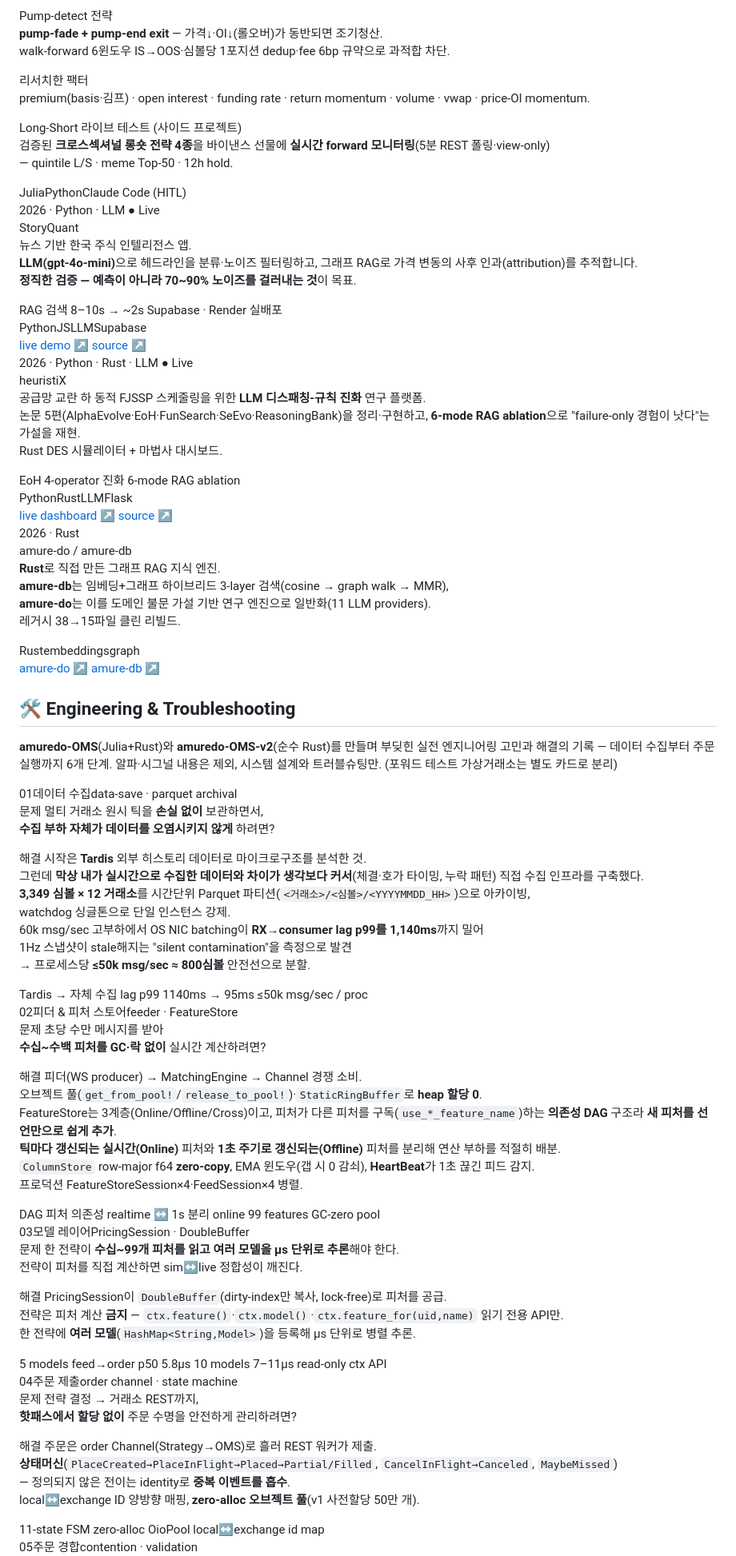
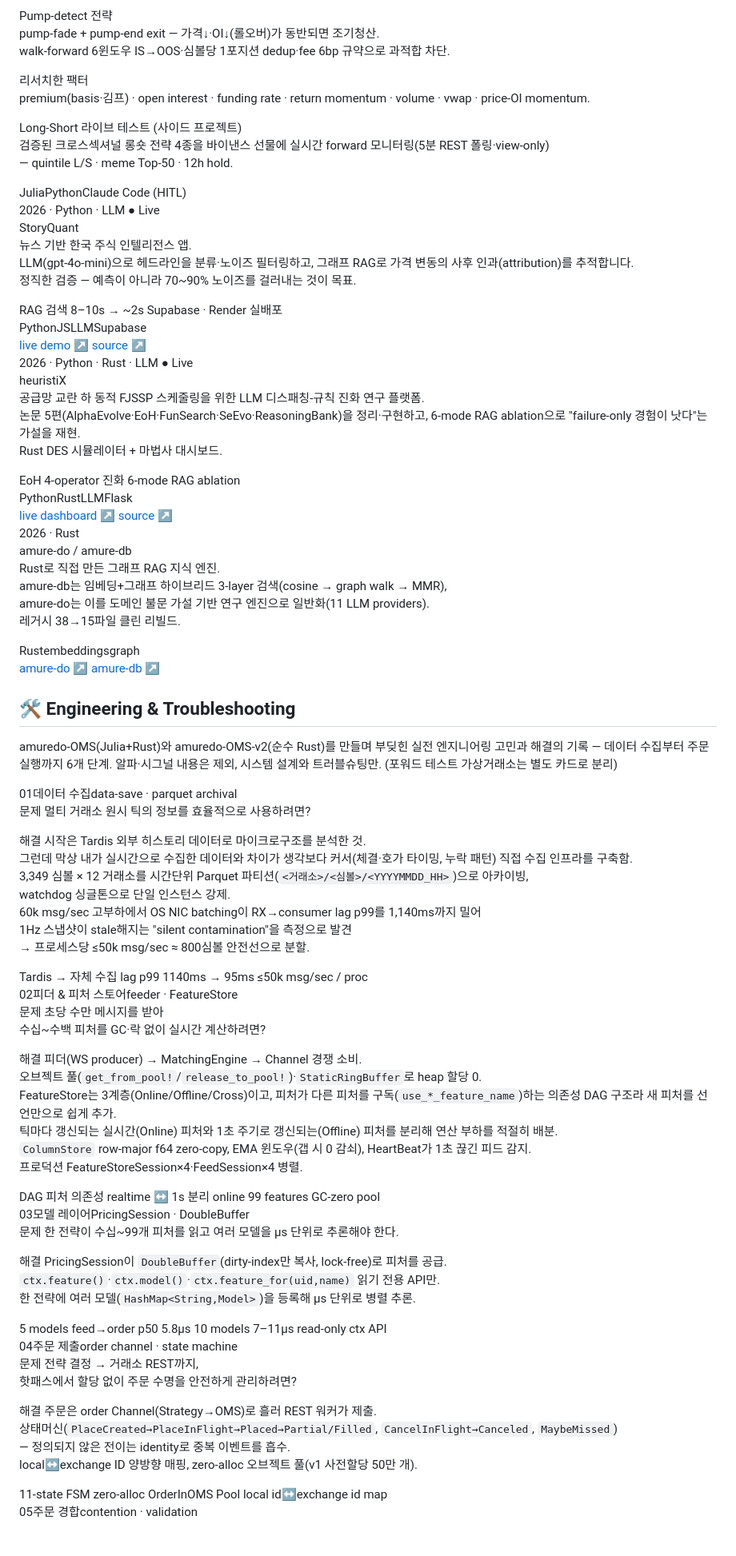
Before and after one commit to donghui-0126/donghui-0126.github.io, a Markdown page: content.md, the part around one of its changes. Shown at 80% size. GitHub-like rendering; blank space fills up the shorter version.

```diff
--- a/content.md
+++ b/content.md
@@ -142,9 +129,9 @@
     <div class="sub">Pump-detect 전략</div>
-    <p class="proj-desc" style="margin-top:0"><b>pump-fade + pump-end exit</b> — 가격↓·OI↓(롤오버)가 동반되면 조기청산.<br>walk-forward 6윈도우 IS→OOS·심볼당 1포지션 dedup·fee 6bp 규약으로 과적합 차단.</p>
+    <p class="proj-desc" style="margin-top:0">pump-fade + pump-end exit — 가격↓·OI↓(롤오버)가 동반되면 조기청산.<br>walk-forward 6윈도우 IS→OOS·심볼당 1포지션 dedup·fee 6bp 규약으로 과적합 차단.</p>
     <div class="sub">리서치한 팩터</div>
     <p class="proj-desc" style="margin-top:0">premium(basis·김프) · open interest · funding rate · return momentum · volume · vwap · price-OI momentum.</p>
     <div class="sub">Long-Short 라이브 테스트 (사이드 프로젝트)</div>
-    <p class="proj-desc" style="margin-top:0">검증된 <b>크로스섹셔널 롱숏 전략 4종</b>을 바이낸스 선물에 <b>실시간 forward 모니터링</b>(5분 REST 폴링·view-only)<br>— quintile L/S · meme Top-50 · 12h hold.</p>
+    <p class="proj-desc" style="margin-top:0">검증된 크로스섹셔널 롱숏 전략 4종을 바이낸스 선물에 실시간 forward 모니터링(5분 REST 폴링·view-only)<br>— quintile L/S · meme Top-50 · 12h hold.</p>
     <div class="stack"><span class="t">Julia</span><span class="t">Python</span><span class="t">Claude Code (HITL)</span></div>
   </article>
 
@@ -153,8 +140,8 @@
     <div class="proj-title">StoryQuant</div>
     <p class="proj-desc">
       뉴스 기반 한국 주식 인텔리전스 앱.<br>
-      <b>LLM(gpt-4o-mini)</b>으로 헤드라인을 분류·노이즈 필터링하고, 그래프 RAG로 가격 변동의 사후 인과(attribution)를 추적합니다.<br>
-      <b>정직한 검증 — 예측이 아니라 70~90% 노이즈를 걸러내는 것</b>이 목표.
+      LLM(gpt-4o-mini)으로 헤드라인을 분류·노이즈 필터링하고, 그래프 RAG로 가격 변동의 사후 인과(attribution)를 추적합니다.<br>
+      정직한 검증 — 예측이 아니라 70~90% 노이즈를 걸러내는 것이 목표.
     </p>
     <div class="metrics">
       <span class="metric">RAG</span>
@@ -172,8 +159,8 @@
     <div class="proj-meta"><span class="yr">2026</span> · Python · Rust · LLM <span class="badge live">● Live</span></div>
     <div class="proj-title">heuristiX</div>
     <p class="proj-desc">
-      공급망 교란 하 동적 FJSSP 스케줄링을 위한 <b>LLM 디스패칭-규칙 진화</b> 연구 플랫폼.<br>
-      논문 5편(AlphaEvolve·EoH·FunSearch·SeEvo·ReasoningBank)을 정리·구현하고, <b>6-mode RAG ablation</b>으로 "failure-only 경험이 낫다"는 가설을 재현.<br>
+      공급망 교란 하 동적 FJSSP 스케줄링을 위한 LLM 디스패칭-규칙 진화 연구 플랫폼.<br>
+      논문 5편(AlphaEvolve·EoH·FunSearch·SeEvo·ReasoningBank)을 정리·구현하고, 6-mode RAG ablation으로 "failure-only 경험이 낫다"는 가설을 재현.<br>
       Rust DES 시뮬레이터 + 마법사 대시보드.
     </p>
     <div class="metrics">
@@ -191,9 +178,9 @@
     <div class="proj-meta"><span class="yr">2026</span> · Rust</div>
     <div class="proj-title">amure-do / amure-db</div>
     <p class="proj-desc">
-      <b>Rust</b>로 직접 만든 그래프 RAG 지식 엔진.<br>
-      <b>amure-db</b>는 임베딩+그래프 하이브리드 3-layer 검색(cosine → graph walk → MMR),<br>
-      <b>amure-do</b>는 이를 도메인 불문 가설 기반 연구 엔진으로 일반화(11 LLM providers).<br>
+      Rust로 직접 만든 그래프 RAG 지식 엔진.<br>
+      amure-db는 임베딩+그래프 하이브리드 3-layer 검색(cosine → graph walk → MMR),<br>
+      amure-do는 이를 도메인 불문 가설 기반 연구 엔진으로 일반화(11 LLM providers).<br>
       레거시 38→15파일 클린 리빌드.
     </p>
     <div class="stack"><span class="t">Rust</span><span class="t">embeddings</span><span class="t">graph</span></div>
@@ -207,14 +194,14 @@
 
 <h2 id="engineering">🛠️ Engineering &amp; Troubleshooting</h2>
 
-<p class="ts-intro"><b>amuredo-OMS</b>(Julia+Rust)와 <b>amuredo-OMS-v2</b>(순수 Rust)를 만들며 부딪힌 실전 엔지니어링 고민과 해결의 기록 — 데이터 수집부터 주문 실행까지 6개 단계. <span style="color:var(--dim)">알파·시그널 내용은 제외, 시스템 설계와 트러블슈팅만. (포워드 테스트 가상거래소는 별도 카드로 분리)</span></p>
+<p class="ts-intro">amuredo-OMS(Julia+Rust)와 amuredo-OMS-v2(순수 Rust)를 만들며 부딪힌 실전 엔지니어링 고민과 해결의 기록 — 데이터 수집부터 주문 실행까지 6개 단계. <span style="color:var(--dim)">알파·시그널 내용은 제외, 시스템 설계와 트러블슈팅만. (포워드 테스트 가상거래소는 별도 카드로 분리)</span></p>
 
 <div class="ts-list">
 
   <article class="ts reveal">
     <div class="ts-h"><span class="n">01</span><span class="tt">데이터 수집</span><span class="en">data-save · parquet archival</span></div>
-    <p class="jp prob"><span class="lab">문제</span> 멀티 거래소 원시 틱을 <b>손실 없이</b> 보관하면서,<br><b>수집 부하 자체가 데이터를 오염시키지 않게</b> 하려면?</p>
-    <p class="jp sol"><span class="lab">해결</span> 시작은 <b>Tardis</b> 외부 히스토리 데이터로 마이크로구조를 분석한 것.<br>그런데 <b>막상 내가 실시간으로 수집한 데이터와 차이가 생각보다 커서</b>(체결·호가 타이밍, 누락 패턴) 직접 수집 인프라를 구축했다.<br><b>3,349 심볼 × 12 거래소</b>를 시간단위 Parquet 파티션(<code>&lt;거래소&gt;/&lt;심볼&gt;/&lt;YYYYMMDD_HH&gt;</code>)으로 아카이빙,<br>watchdog 싱글톤으로 단일 인스턴스 강제.<br>60k msg/sec 고부하에서 OS NIC batching이 <b>RX→consumer lag p99를 1,140ms</b>까지 밀어<br>1Hz 스냅샷이 stale해지는 "silent contamination"을 측정으로 발견<br>→ 프로세스당 <b>≤50k msg/sec ≈ 800심볼</b> 안전선으로 분할.</p>
+    <p class="jp prob"><span class="lab">문제</span> 멀티 거래소 원시 틱의 정보를 효율적으로 사용하려면?</p>
+    <p class="jp sol"><span class="lab">해결</span> 시작은 Tardis 외부 히스토리 데이터로 마이크로구조를 분석한 것.<br>그런데 막상 내가 실시간으로 수집한 데이터와 차이가 생각보다 커서(체결·호가 타이밍, 누락 패턴) 직접 수집 인프라를 구축함.<br>3,349 심볼 × 12 거래소를 시간단위 Parquet 파티션(<code>&lt;거래소&gt;/&lt;심볼&gt;/&lt;YYYYMMDD_HH&gt;</code>)으로 아카이빙,<br>watchdog 싱글톤으로 단일 인스턴스 강제.<br>60k msg/sec 고부하에서 OS NIC batching이 RX→consumer lag p99를 1,140ms까지 밀어<br>1Hz 스냅샷이 stale해지는 "silent contamination"을 측정으로 발견<br>→ 프로세스당 ≤50k msg/sec ≈ 800심볼 안전선으로 분할.</p>
     <div class="metrics">
       <span class="metric g">Tardis → 자체 수집</span>
       <span class="metric g">lag p99 1140ms → 95ms</span>
@@ -224,8 +211,8 @@
 
   <article class="ts reveal">
     <div class="ts-h"><span class="n">02</span><span class="tt">피더 &amp; 피처 스토어</span><span class="en">feeder · FeatureStore</span></div>
-    <p class="jp prob"><span class="lab">문제</span> 초당 수만 메시지를 받아<br><b>수십~수백 피처를 GC·락 없이</b> 실시간 계산하려면?</p>
-    <p class="jp sol"><span class="lab">해결</span> 피더(WS producer) → MatchingEngine → Channel 경쟁 소비.<br>오브젝트 풀(<code>get_from_pool!</code>/<code>release_to_pool!</code>)·<code>StaticRingBuffer</code>로 <b>heap 할당 0</b>.<br>FeatureStore는 3계층(Online/Offline/Cross)이고, 피처가 다른 피처를 구독(<code>use_*_feature_name</code>)하는 <b>의존성 DAG</b> 구조라 <b>새 피처를 선언만으로 쉽게 추가</b>.<br><b>틱마다 갱신되는 실시간(Online)</b> 피처와 <b>1초 주기로 갱신되는(Offline)</b> 피처를 분리해 연산 부하를 적절히 배분.<br><code>ColumnStore</code> row-major f64 <b>zero-copy</b>, EMA 윈도우(갭 시 0 감쇠), <b>HeartBeat</b>가 1초 끊긴 피드 감지.<br>프로덕션 FeatureStoreSession×4·FeedSession×4 병렬.</p>
+    <p class="jp prob"><span class="lab">문제</span> 초당 수만 메시지를 받아<br>수십~수백 피처를 GC·락 없이 실시간 계산하려면?</p>
+    <p class="jp sol"><span class="lab">해결</span> 피더(WS producer) → MatchingEngine → Channel 경쟁 소비.<br>오브젝트 풀(<code>get_from_pool!</code>/<code>release_to_pool!</code>)·<code>StaticRingBuffer</code>로 heap 할당 0.<br>FeatureStore는 3계층(Online/Offline/Cross)이고, 피처가 다른 피처를 구독(<code>use_*_feature_name</code>)하는 의존성 DAG 구조라 새 피처를 선언만으로 쉽게 추가.<br>틱마다 갱신되는 실시간(Online) 피처와 1초 주기로 갱신되는(Offline) 피처를 분리해 연산 부하를 적절히 배분.<br><code>ColumnStore</code> row-major f64 zero-copy, EMA 윈도우(갭 시 0 감쇠), HeartBeat가 1초 끊긴 피드 감지.<br>프로덕션 FeatureStoreSession×4·FeedSession×4 병렬.</p>
     <div class="metrics">
       <span class="metric g">DAG 피처 의존성</span>
       <span class="metric">realtime ↔ 1s 분리</span>
@@ -236,8 +223,8 @@
 
   <article class="ts reveal">
     <div class="ts-h"><span class="n">03</span><span class="tt">모델 레이어</span><span class="en">PricingSession · DoubleBuffer</span></div>
-    <p class="jp prob"><span class="lab">문제</span> 한 전략이 <b>수십~99개 피처를 읽고 여러 모델을 µs 단위로 추론</b>해야 한다.<br>전략이 피처를 직접 계산하면 sim↔live 정합성이 깨진다.</p>
-    <p class="jp sol"><span class="lab">해결</span> PricingSession이 <code>DoubleBuffer</code>(dirty-index만 복사, lock-free)로 피처를 공급.<br>전략은 피처 계산 <b>금지</b> — <code>ctx.feature()</code>·<code>ctx.model()</code>·<code>ctx.feature_for(uid,name)</code> 읽기 전용 API만.<br>한 전략에 <b>여러 모델</b>(<code>HashMap&lt;String,Model&gt;</code>)을 등록해 µs 단위로 병렬 추론.</p>
+    <p class="jp prob"><span class="lab">문제</span> 한 전략이 수십~99개 피처를 읽고 여러 모델을 µs 단위로 추론해야 한다.</p>
+    <p class="jp sol"><span class="lab">해결</span> PricingSession이 <code>DoubleBuffer</code>(dirty-index만 복사, lock-free)로 피처를 공급.<br> <code>ctx.feature()</code>·<code>ctx.model()</code>·<code>ctx.feature_for(uid,name)</code> 읽기 전용 API만.<br>한 전략에 여러 모델(<code>HashMap&lt;String,Model&gt;</code>)을 등록해 µs 단위로 병렬 추론.</p>
     <div class="metrics">
       <span class="metric g">5 models feed→order p50 5.8µs</span>
       <span class="metric g">10 models 7–11µs</span>
@@ -247,12 +234,12 @@
 
   <article class="ts reveal">
     <div class="ts-h"><span class="n">04</span><span class="tt">주문 제출</span><span class="en">order channel · state machine</span></div>
-    <p class="jp prob"><span class="lab">문제</span> 전략 결정 → 거래소 REST까지,<br><b>핫패스에서 할당 없이</b> 주문 수명을 안전하게 관리하려면?</p>
-    <p class="jp sol"><span class="lab">해결</span> 주문은 order Channel(Strategy→OMS)로 흘러 REST 워커가 제출.<br><b>상태머신</b>(<code>PlaceCreated→PlaceInFlight→Placed→Partial/Filled</code>, <code>CancelInFlight→Canceled</code>, <code>MaybeMissed</code>)<br>— 정의되지 않은 전이는 identity로 <b>중복 이벤트를 흡수</b>.<br>local↔exchange ID 양방향 매핑, <b>zero-alloc 오브젝트 풀</b>(v1 사전할당 50만 개).</p>
+    <p class="jp prob"><span class="lab">문제</span> 전략 결정 → 거래소 REST까지,<br>핫패스에서 할당 없이 주문 수명을 안전하게 관리하려면?</p>
+    <p class="jp sol"><span class="lab">해결</span> 주문은 order Channel(Strategy→OMS)로 흘러 REST 워커가 제출.<br>상태머신(<code>PlaceCreated→PlaceInFlight→Placed→Partial/Filled</code>, <code>CancelInFlight→Canceled</code>, <code>MaybeMissed</code>)<br>— 정의되지 않은 전이는 identity로 중복 이벤트를 흡수.<br>local↔exchange ID 양방향 매핑, zero-alloc 오브젝트 풀(v1 사전할당 50만 개).</p>
     <div class="metrics">
       <span class="metric">11-state FSM</span>
-      <span class="metric g">zero-alloc OioPool</span>
-      <span class="metric">local↔exchange id map</span>
+      <span class="metric g">zero-alloc OrderInOMS Pool</span>
+      <span class="metric">local id↔exchange id map</span>
     </div>
   </article>
 
```
Also changed, not shown: other parts of content.md (+50 -63 lines).
